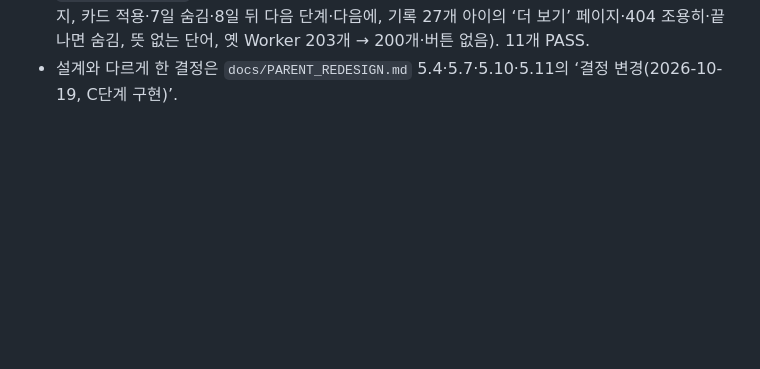
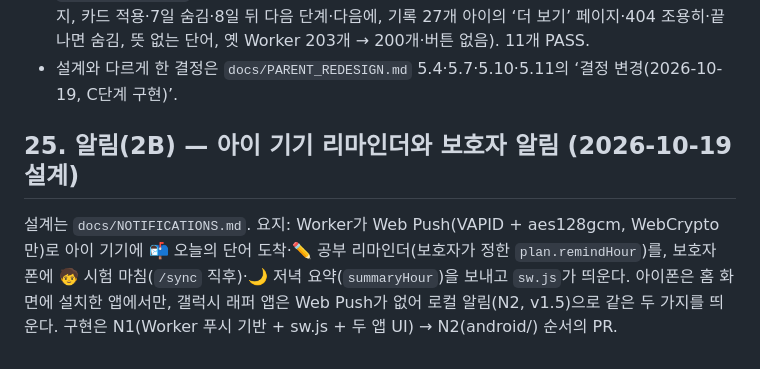
Before and after one commit to HongTaeHwa/daily-vocab, a Markdown page: docs/DESIGN.md, the part around the change. Rendered like a GitHub page; blank space fills up the shorter version.

```diff
--- a/docs/DESIGN.md
+++ b/docs/DESIGN.md
@@ -395,3 +395,7 @@
 - **다듬기**: 세트 탭의 ‘보기·수정’·‘삭제’를 `.set-actions` 묶음으로 한 줄에.
 - **테스트**: `tests/worker.cjs`(상세 창·인자 검증·`recordCount`·`more`·5,000개 아이 첫 응답 200개 이하·‘더 보기’ 페이지로 5,000개 끝까지 겹침 없이·before 미포함·보호자 코드만·버킷·`GET /family?days`·옛 대략값 다시 세기), 가짜 Worker(`pagedDetail`·`detailPageSize`, 목록 14일 창), `tests/parent.cjs`(상세 인자, 복습 세트 본문·이름 (2)·세트 탭, 오늘의 단어 세트 본문, 규칙 11가지, 카드 적용·7일 숨김·8일 뒤 다음 단계·다음에, 기록 27개 아이의 ‘더 보기’ 페이지·404 조용히·끝나면 숨김, 뜻 없는 단어, 옛 Worker 203개 → 200개·버튼 없음). 11개 PASS.
 - 설계와 다르게 한 결정은 `docs/PARENT_REDESIGN.md` 5.4·5.7·5.10·5.11의 ‘결정 변경(2026-10-19, C단계 구현)’.
+
+## 25. 알림(2B) — 아이 기기 리마인더와 보호자 알림 (2026-10-19 설계)
+
+설계는 `docs/NOTIFICATIONS.md`. 요지: Worker가 Web Push(VAPID + aes128gcm, WebCrypto만)로 아이 기기에 📬 오늘의 단어 도착·✏️ 공부 리마인더(보호자가 정한 `plan.remindHour`)를, 보호자 폰에 🧒 시험 마침(`/sync` 직후)·🌙 저녁 요약(`summaryHour`)을 보내고 `sw.js`가 띄운다. 아이폰은 홈 화면에 설치한 앱에서만, 갤럭시 래퍼 앱은 Web Push가 없어 로컬 알림(N2, v1.5)으로 같은 두 가지를 띄운다. 구현은 N1(Worker 푸시 기반 + sw.js + 두 앱 UI) → N2(android/) 순서의 PR.
```
Also changed, not shown: docs/NOTIFICATIONS.md (added, +161 -0 lines).
